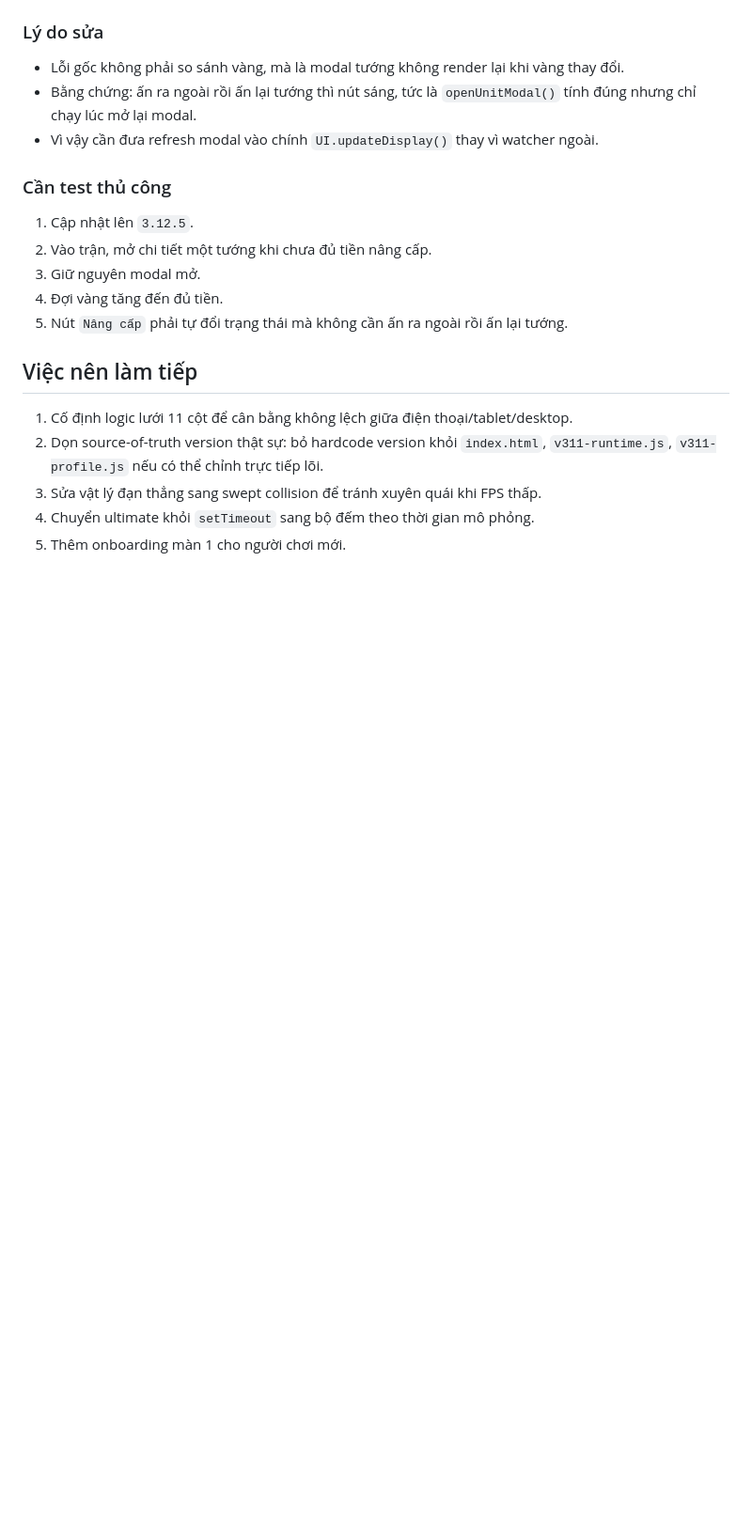
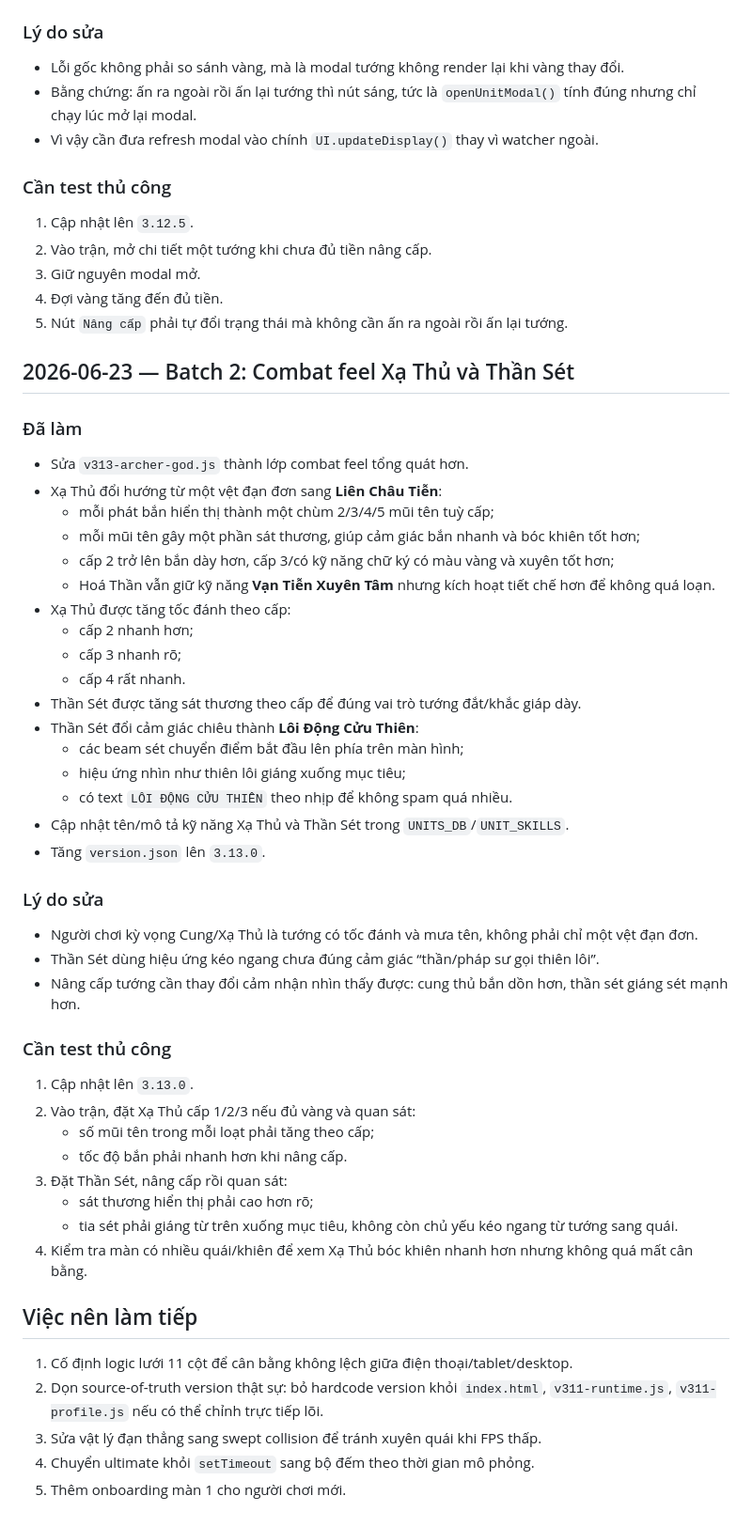
Before and after one commit to meochienbinh38/meo-phap-su-game, a Markdown page: docs/DEV_NOTES.md, the part around the change. Shown at 94% size. GitHub-like rendering; blank space fills up the shorter version.

Commit message:
Document combat feel batch

```diff
--- a/docs/DEV_NOTES.md
+++ b/docs/DEV_NOTES.md
@@ -157,6 +157,45 @@ File này dùng để ghi lại từng batch sửa game, tránh sửa rải rác
 4. Đợi vàng tăng đến đủ tiền.
 5. Nút `Nâng cấp` phải tự đổi trạng thái mà không cần ấn ra ngoài rồi ấn lại tướng.
 
+## 2026-06-23 — Batch 2: Combat feel Xạ Thủ và Thần Sét
+
+### Đã làm
+
+- Sửa `v313-archer-god.js` thành lớp combat feel tổng quát hơn.
+- Xạ Thủ đổi hướng từ một vệt đạn đơn sang **Liên Châu Tiễn**:
+  - mỗi phát bắn hiển thị thành một chùm 2/3/4/5 mũi tên tuỳ cấp;
+  - mỗi mũi tên gây một phần sát thương, giúp cảm giác bắn nhanh và bóc khiên tốt hơn;
+  - cấp 2 trở lên bắn dày hơn, cấp 3/có kỹ năng chữ ký có màu vàng và xuyên tốt hơn;
+  - Hoá Thần vẫn giữ kỹ năng **Vạn Tiễn Xuyên Tâm** nhưng kích hoạt tiết chế hơn để không quá loạn.
+- Xạ Thủ được tăng tốc đánh theo cấp:
+  - cấp 2 nhanh hơn;
+  - cấp 3 nhanh rõ;
+  - cấp 4 rất nhanh.
+- Thần Sét được tăng sát thương theo cấp để đúng vai trò tướng đắt/khắc giáp dày.
+- Thần Sét đổi cảm giác chiêu thành **Lôi Động Cửu Thiên**:
+  - các beam sét chuyển điểm bắt đầu lên phía trên màn hình;
+  - hiệu ứng nhìn như thiên lôi giáng xuống mục tiêu;
+  - có text `LÔI ĐỘNG CỬU THIÊN` theo nhịp để không spam quá nhiều.
+- Cập nhật tên/mô tả kỹ năng Xạ Thủ và Thần Sét trong `UNITS_DB`/`UNIT_SKILLS`.
+- Tăng `version.json` lên `3.13.0`.
+
+### Lý do sửa
+
+- Người chơi kỳ vọng Cung/Xạ Thủ là tướng có tốc đánh và mưa tên, không phải chỉ một vệt đạn đơn.
+- Thần Sét dùng hiệu ứng kéo ngang chưa đúng cảm giác “thần/pháp sư gọi thiên lôi”.
+- Nâng cấp tướng cần thay đổi cảm nhận nhìn thấy được: cung thủ bắn dồn hơn, thần sét giáng sét mạnh hơn.
+
+### Cần test thủ công
+
+1. Cập nhật lên `3.13.0`.
+2. Vào trận, đặt Xạ Thủ cấp 1/2/3 nếu đủ vàng và quan sát:
+   - số mũi tên trong mỗi loạt phải tăng theo cấp;
+   - tốc độ bắn phải nhanh hơn khi nâng cấp.
+3. Đặt Thần Sét, nâng cấp rồi quan sát:
+   - sát thương hiển thị phải cao hơn rõ;
+   - tia sét phải giáng từ trên xuống mục tiêu, không còn chủ yếu kéo ngang từ tướng sang quái.
+4. Kiểm tra màn có nhiều quái/khiên để xem Xạ Thủ bóc khiên nhanh hơn nhưng không quá mất cân bằng.
+
 ## Việc nên làm tiếp
 
 1. Cố định logic lưới 11 cột để cân bằng không lệch giữa điện thoại/tablet/desktop.
```
